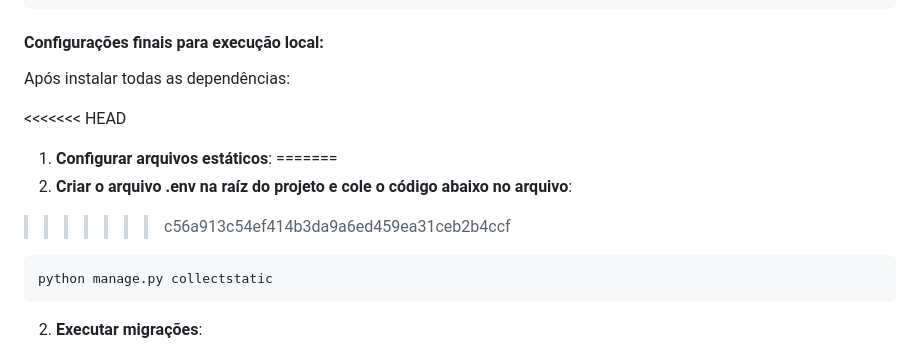
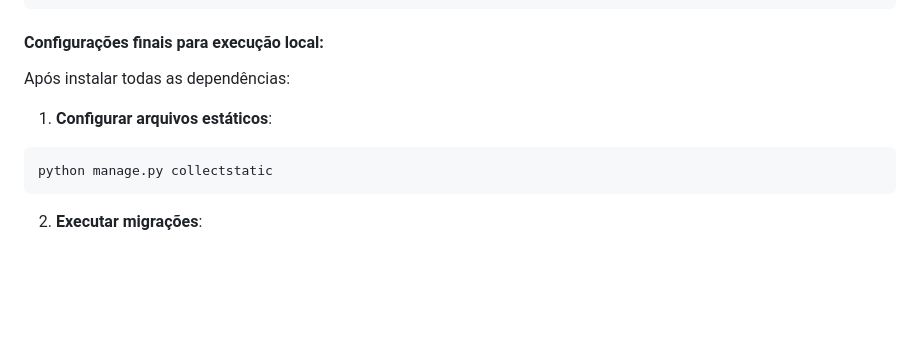
Before and after one commit to Syne-s/CadeURacha, a Markdown page: README.md, the part around the change. Rendered like a GitHub page; blank space fills up the shorter version.

Commit message:
remove merge conflict markers and clarify instructions for static file configuration in README

````diff
--- a/README.md
+++ b/README.md
@@ -120,11 +120,7 @@ pip install -r requirements.txt
 #### Configurações finais para execução local:
 Após instalar todas as dependências:
 
-<<<<<<< HEAD
 1. **Configurar arquivos estáticos**:
-=======
-1. **Criar o arquivo .env na raíz do projeto e cole o código abaixo no arquivo**:
->>>>>>> c56a913c54ef414b3da9a6ed459ea31ceb2b4ccf
 ```sh
 python manage.py collectstatic
 ```
````
